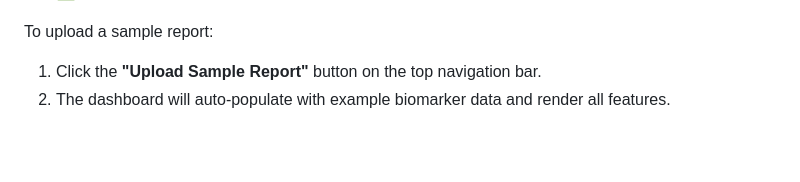
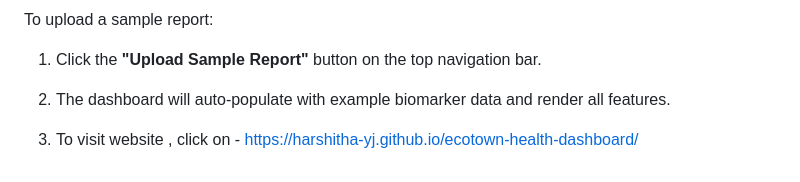
Before and after one commit to Harshitha-YJ/ecotown-health-dashboard, a Markdown page: README.md, the part around the change. Rendered like a GitHub page; blank space fills up the shorter version.

```diff
--- a/README.md
+++ b/README.md
@@ -100,3 +100,5 @@ Once a health report is uploaded and successfully parsed:
 To upload a sample report:
 1. Click the **"Upload Sample Report"** button on the top navigation bar.
 2. The dashboard will auto-populate with example biomarker data and render all features.
+
+3. To visit website , click on - https://harshitha-yj.github.io/ecotown-health-dashboard/
```
